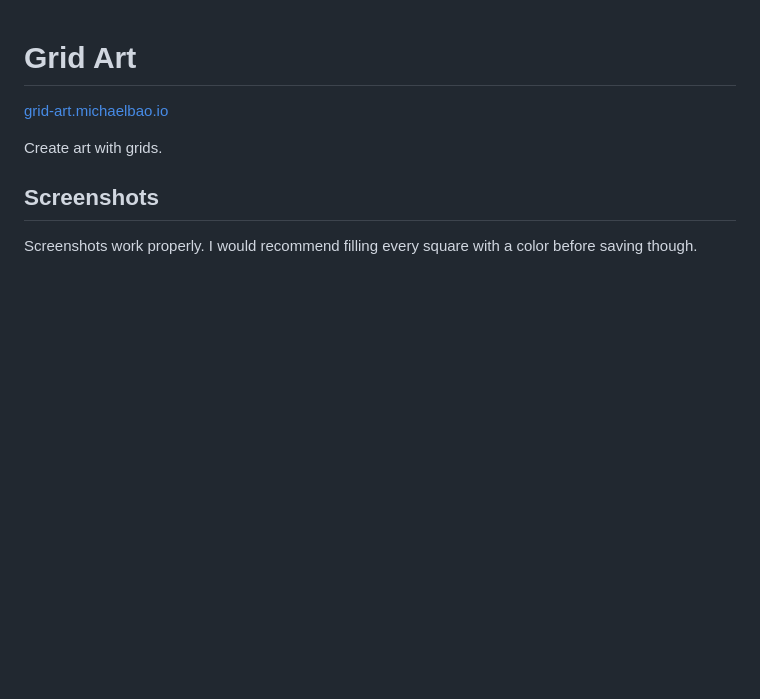
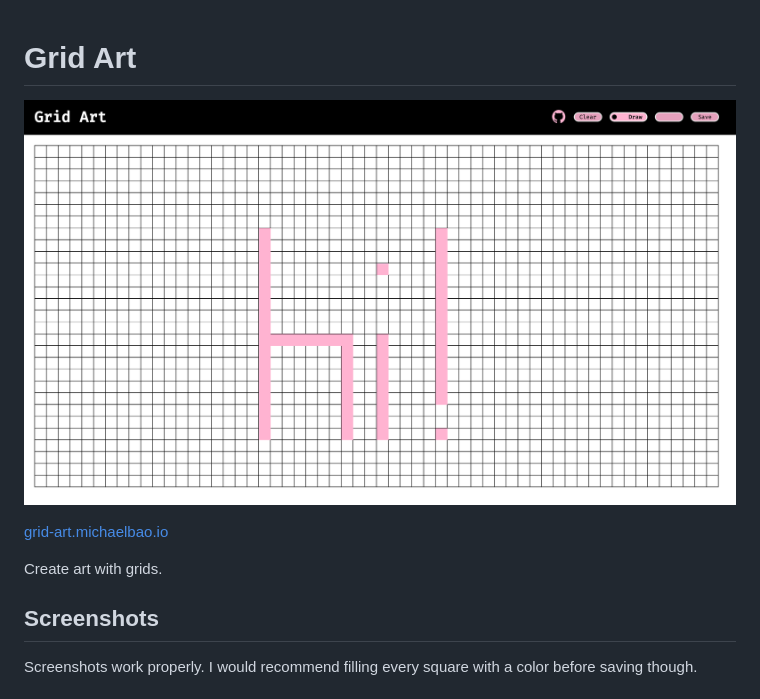
Before and after one commit to tcmmichaelb139/Grid-Art, a Markdown page: README.md, the part around the change. Drawn GitHub-style; pictures changed too: assets/website.png (added); blank space fills up the shorter version.

Commit message:
added website image

```diff
--- a/README.md
+++ b/README.md
@@ -1,4 +1,6 @@
 # Grid Art
+
+![website demo](assets/website.png)
 
 [grid-art.michaelbao.io](https://grid-art.michaelbao.io)
 
```
